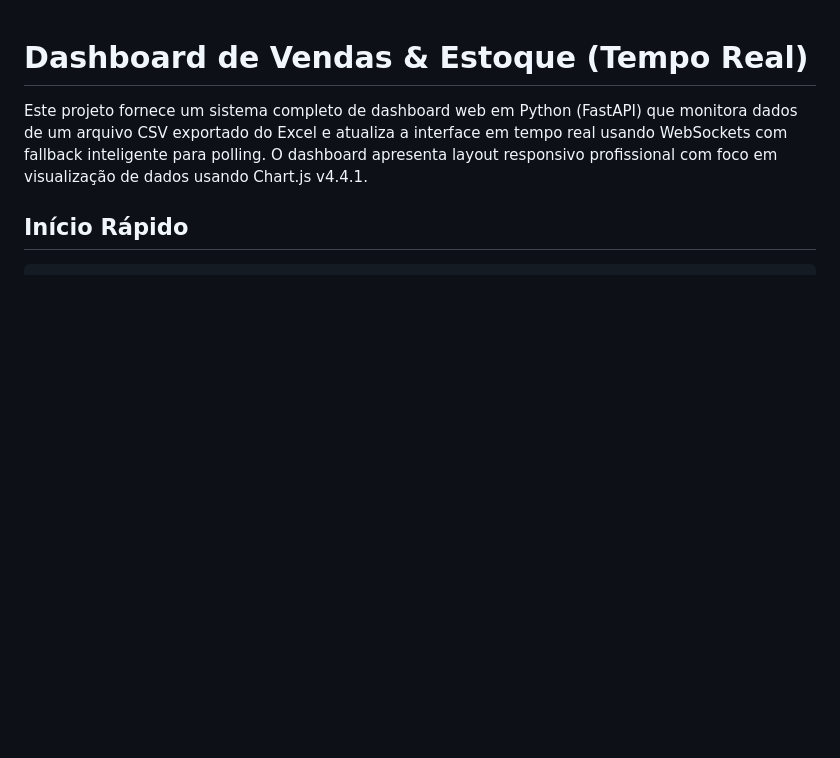
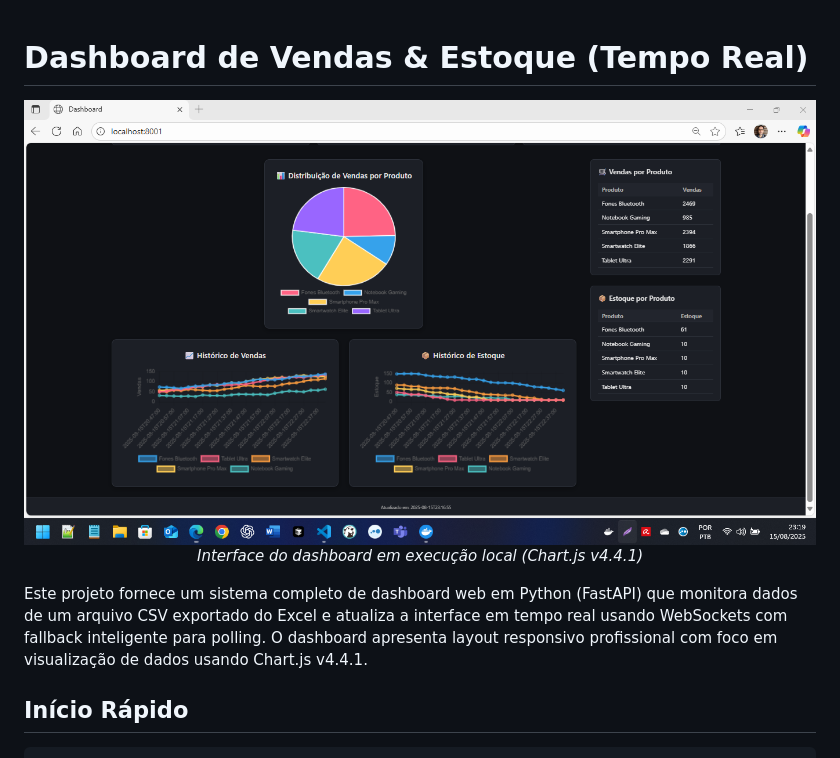
Before and after one commit to chmulato/cara-core-dashboard, a Markdown page: README.md, the part around the change. GitHub-like rendering; blank space fills up the shorter version.

Commit message:
docs: Add image and description for local dashboard interface in README

```diff
--- a/README.md
+++ b/README.md
@@ -1,4 +1,10 @@
 # Dashboard de Vendas & Estoque (Tempo Real)
+
+<p align="center">
+  <img src="article_43/media/article_43_03.png" alt="Dashboard de Vendas & Estoque em execução: gráfico pizza destacado, gráficos de linha e tabelas laterais" width="820" style="max-width:100%; border-radius:12px; box-shadow:0 4px 18px -4px rgba(0,0,0,0.25);" />
+  <br>
+  <em>Interface do dashboard em execução local (Chart.js v4.4.1)</em>
+</p>
 
 Este projeto fornece um sistema completo de dashboard web em Python (FastAPI) que monitora dados de um arquivo CSV exportado do Excel e atualiza a interface em tempo real usando WebSockets com fallback inteligente para polling. O dashboard apresenta layout responsivo profissional com foco em visualização de dados usando Chart.js v4.4.1.
 
```
